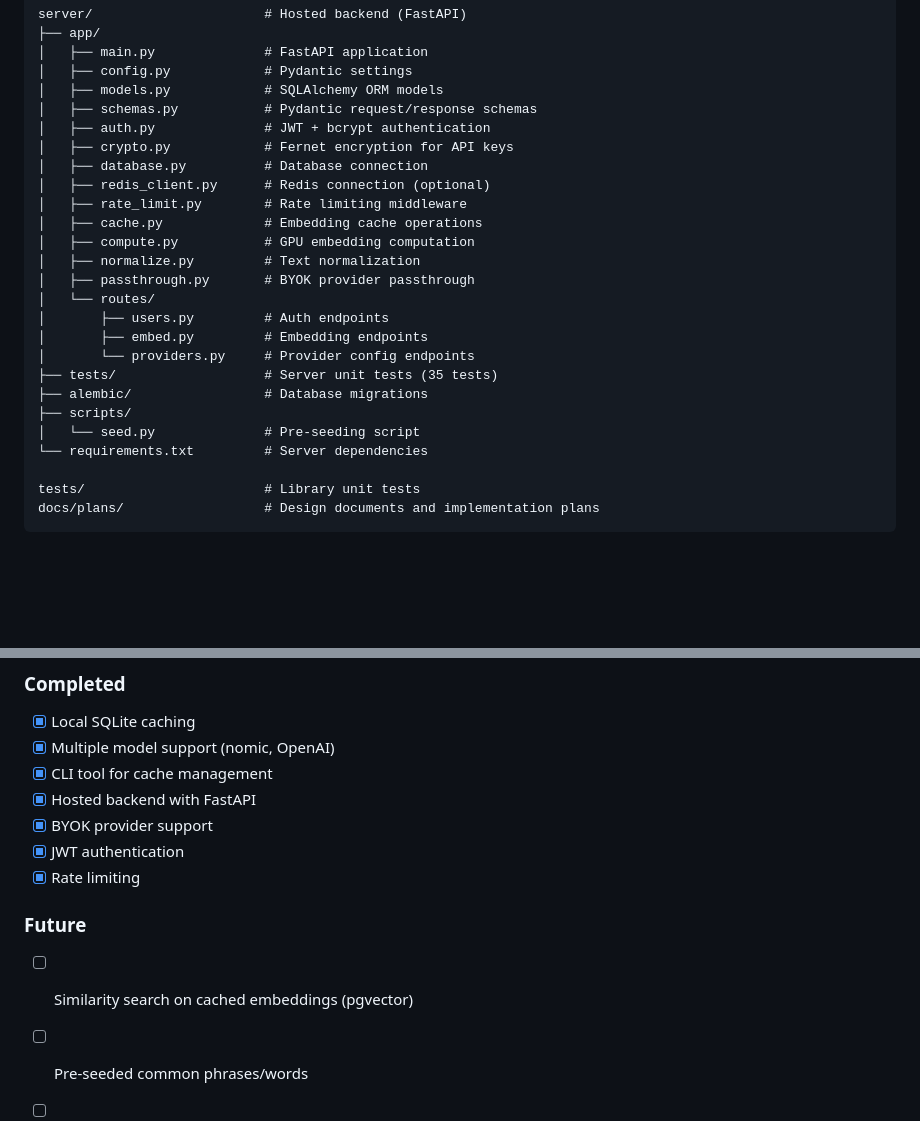
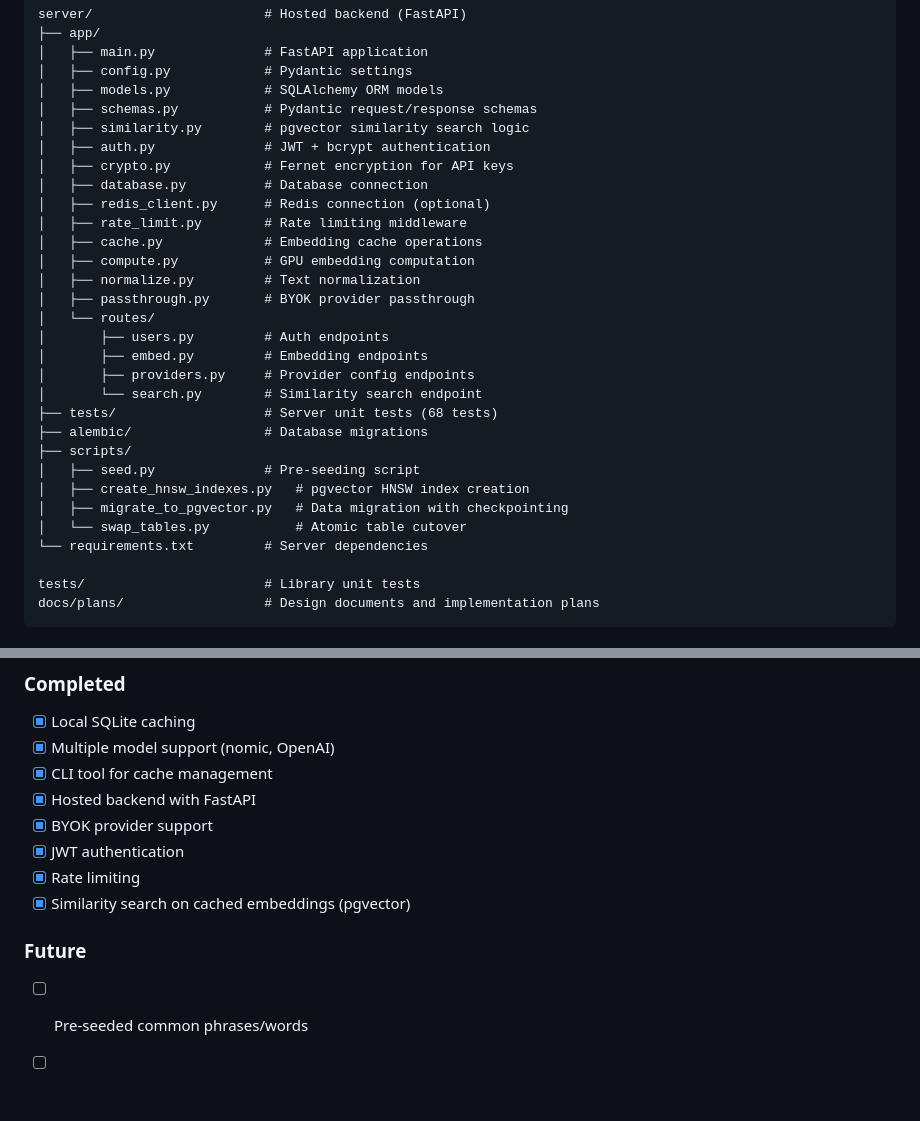
Before and after one commit to signalnine/embedding-cache, a Markdown page: CLAUDE.md, 2 parts joined by grey strips. GitHub-like rendering; blank space fills up the shorter version.

```diff
--- a/CLAUDE.md
+++ b/CLAUDE.md
@@ -60,6 +60,7 @@ server/                      # Hosted backend (FastAPI)
 │   ├── config.py            # Pydantic settings
 │   ├── models.py            # SQLAlchemy ORM models
 │   ├── schemas.py           # Pydantic request/response schemas
+│   ├── similarity.py        # pgvector similarity search logic
 │   ├── auth.py              # JWT + bcrypt authentication
 │   ├── crypto.py            # Fernet encryption for API keys
 │   ├── database.py          # Database connection
@@ -72,11 +73,15 @@ server/                      # Hosted backend (FastAPI)
 │   └── routes/
 │       ├── users.py         # Auth endpoints
 │       ├── embed.py         # Embedding endpoints
-│       └── providers.py     # Provider config endpoints
-├── tests/                   # Server unit tests (35 tests)
+│       ├── providers.py     # Provider config endpoints
+│       └── search.py        # Similarity search endpoint
+├── tests/                   # Server unit tests (68 tests)
 ├── alembic/                 # Database migrations
 ├── scripts/
-│   └── seed.py              # Pre-seeding script
+│   ├── seed.py              # Pre-seeding script
+│   ├── create_hnsw_indexes.py   # pgvector HNSW index creation
+│   ├── migrate_to_pgvector.py   # Data migration with checkpointing
+│   └── swap_tables.py           # Atomic table cutover
 └── requirements.txt         # Server dependencies
 
 tests/                       # Library unit tests
@@ -196,9 +201,9 @@ The library is tested with [semantic-tarot](../semantic-tarot/), which uses it f
 - [x] BYOK provider support
 - [x] JWT authentication
 - [x] Rate limiting
+- [x] Similarity search on cached embeddings (pgvector)
 
 ### Future
-- [ ] Similarity search on cached embeddings (pgvector)
 - [ ] Pre-seeded common phrases/words
 - [ ] Client libraries (JS, Go)
 - [ ] Admin dashboard
```
Also changed, not shown: README.md (+2 -1 lines).
